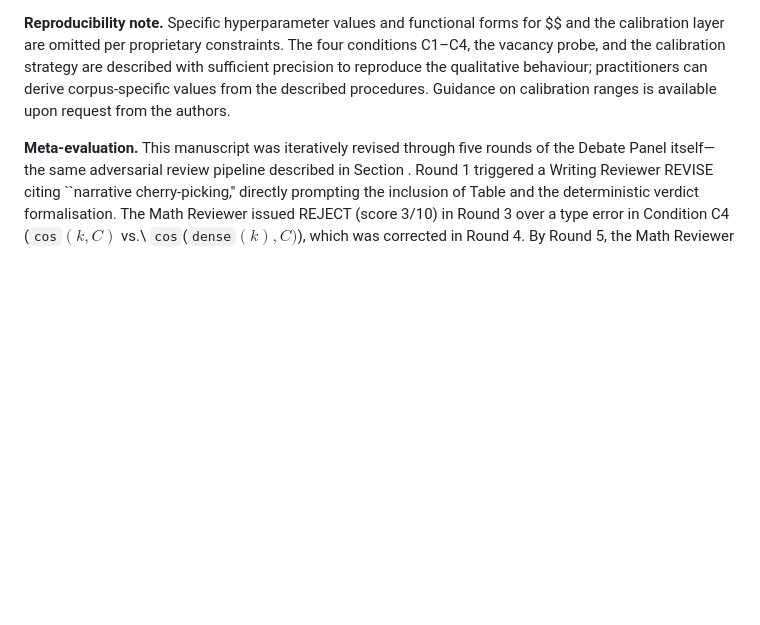
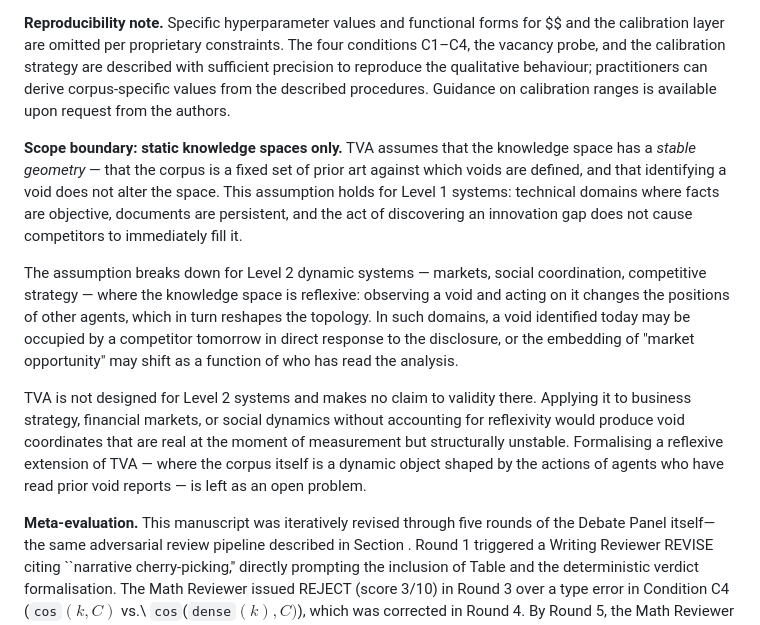
Before and after one commit to krispan-intel/deepthought, a Markdown page: PAPER.md, the part around the change. GitHub-like rendering; blank space fills up the shorter version.

```diff
--- a/PAPER.md
+++ b/PAPER.md
@@ -564,6 +564,13 @@ practitioners can derive corpus-specific values from the
 described procedures.  Guidance on calibration ranges is
 available upon request from the authors.
 
+**Scope boundary: static knowledge spaces only.**
+TVA assumes that the knowledge space has a *stable geometry* — that the corpus is a fixed set of prior art against which voids are defined, and that identifying a void does not alter the space.  This assumption holds for Level 1 systems: technical domains where facts are objective, documents are persistent, and the act of discovering an innovation gap does not cause competitors to immediately fill it.
+
+The assumption breaks down for Level 2 dynamic systems — markets, social coordination, competitive strategy — where the knowledge space is reflexive: observing a void and acting on it changes the positions of other agents, which in turn reshapes the topology.  In such domains, a void identified today may be occupied by a competitor tomorrow in direct response to the disclosure, or the embedding of "market opportunity" may shift as a function of who has read the analysis.
+
+TVA is not designed for Level 2 systems and makes no claim to validity there.  Applying it to business strategy, financial markets, or social dynamics without accounting for reflexivity would produce void coordinates that are real at the moment of measurement but structurally unstable.  Formalising a reflexive extension of TVA — where the corpus itself is a dynamic object shaped by the actions of agents who have read prior void reports — is left as an open problem.
+
 **Meta-evaluation.**
 This manuscript was iteratively revised through five rounds of the
 Debate Panel itself—the same adversarial review pipeline described
```
Also changed, not shown: PAPER.zh-CN.md (+7 -0 lines), PAPER.zh-TW.md (+7 -0 lines).
